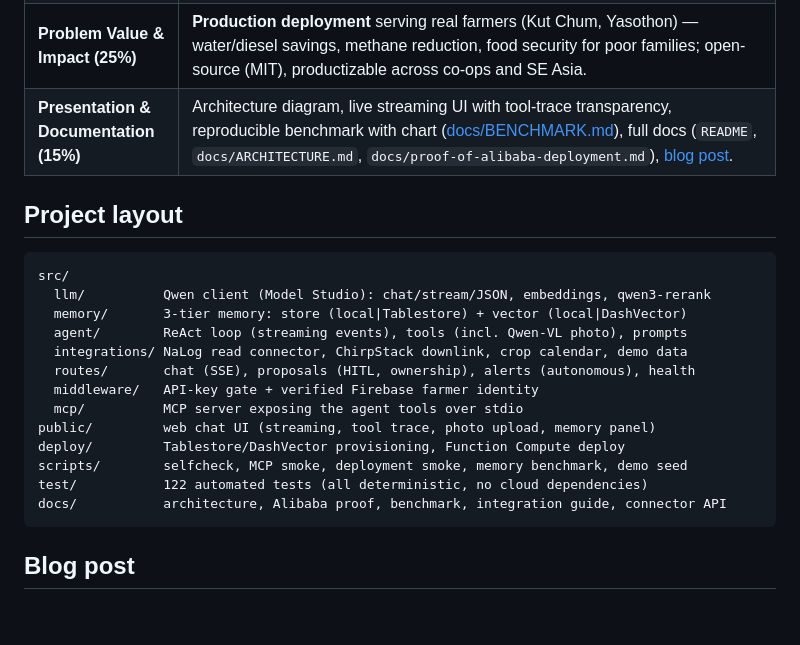
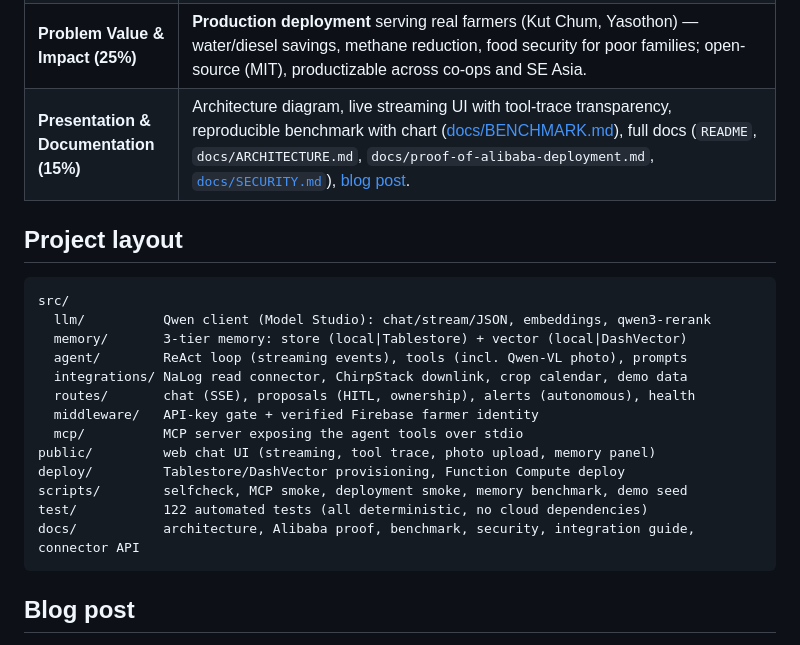
Before and after one commit to khawtech/nalog-agent, a Markdown page: README.md, the part around the change printed below. Drawn GitHub-style; blank space fills up the shorter version.

Commit message:
Updated documentation

````diff
--- a/README.md
+++ b/README.md
@@ -295,7 +298,7 @@ human-in-the-loop approval → LoRaWAN pump command — but the hackathon entry
 | **Technical Depth & Engineering (30%)** | Deliberate 4-tier Qwen routing (`qwen3.7-max` thinking + tool calls, `qwen3.6-plus` NLG, `qwen3.6-flash` extraction + adjudication, `qwen3-vl-plus` vision) with hybrid-thinking control and SSE streaming; **MCP server** exposing all 9 tools; a **benchmarked 3-tier decaying memory** with **LLM-adjudicated supersession** (vector-first recall + `qwen3-rerank`, recency decay, reinforcement, contradiction detection, Tablestore TTL, 3-tier dedup, orphan-vector cleanup) — **100% Recall@5, 0 stale facts served** vs Mem0-style baseline at 92.9% with 10 stale leaks; verified Firebase identity (RS256 against Google certs, no SDK); 122 automated tests + CI; **ablation study** proving each mechanism earns its place. |
 | **Innovation & AI Creativity (30%)** | **LLM-adjudicated contradiction supersession** — when a new fact contradicts an old memory (sim 0.50–0.85), a cheap `qwen3.6-flash` adjudication decides if the old fact is superseded; the old memory is kept for auditability but excluded from recall; **safety rescue floor** surfaces critical memories regardless of query similarity; **explainable recall** (`memory_trace` SSE) and **memory diff** (`memory_diff` SSE) make the memory system transparent; **ablation study** proves each mechanism earns its place; autonomous sensor-alert turns with human-in-the-loop actuation; cross-encoder reranking; field-photo grounding via Qwen-VL; modular storage/vector drivers; bounded ReAct loop with graceful degradation; autonomous post-turn learning with 3-tier dedup (exact + semantic + adjudication); token-budget discipline with concurrency-safe per-turn reporting and retry/backoff. |
 | **Problem Value & Impact (25%)** | **Production deployment** serving real farmers (Kut Chum, Yasothon) — water/diesel savings, methane reduction, food security for poor families; open-source (MIT), productizable across co-ops and SE Asia. |
-| **Presentation & Documentation (15%)** | Architecture diagram, live streaming UI with tool-trace transparency, reproducible benchmark with chart ([docs/BENCHMARK.md](docs/BENCHMARK.md)), full docs (`README`, `docs/ARCHITECTURE.md`, `docs/proof-of-alibaba-deployment.md`), [blog post](https://albertoroura.com/adding-qwen-powered-memory-augmented-agent-to-nalog-platform/). |
+| **Presentation & Documentation (15%)** | Architecture diagram, live streaming UI with tool-trace transparency, reproducible benchmark with chart ([docs/BENCHMARK.md](docs/BENCHMARK.md)), full docs (`README`, `docs/ARCHITECTURE.md`, `docs/proof-of-alibaba-deployment.md`, [`docs/SECURITY.md`](docs/SECURITY.md)), [blog post](https://albertoroura.com/adding-qwen-powered-memory-augmented-agent-to-nalog-platform/). |
 
 ## Project layout
 
@@ -312,7 +315,7 @@ public/         web chat UI (streaming, tool trace, photo upload, memory panel)
 deploy/         Tablestore/DashVector provisioning, Function Compute deploy
 scripts/        selfcheck, MCP smoke, deployment smoke, memory benchmark, demo seed
 test/           122 automated tests (all deterministic, no cloud dependencies)
-docs/           architecture, Alibaba proof, benchmark, integration guide, connector API
+docs/           architecture, Alibaba proof, benchmark, security, integration guide, connector API
 ```
 
 ## Blog post
````
Also changed, not shown: other parts of README.md (+15 -12 lines), docs/SECURITY.md (added, +141 -0 lines), docs/arch.png, 3 other files.
